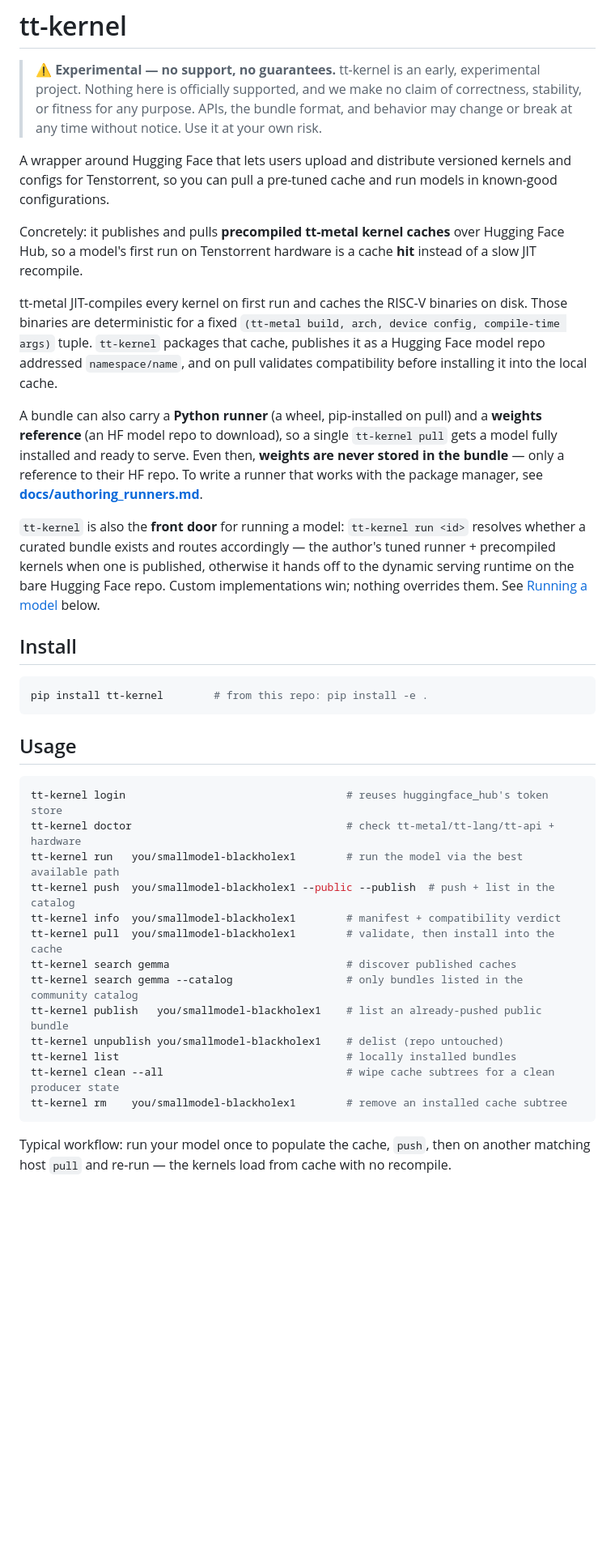
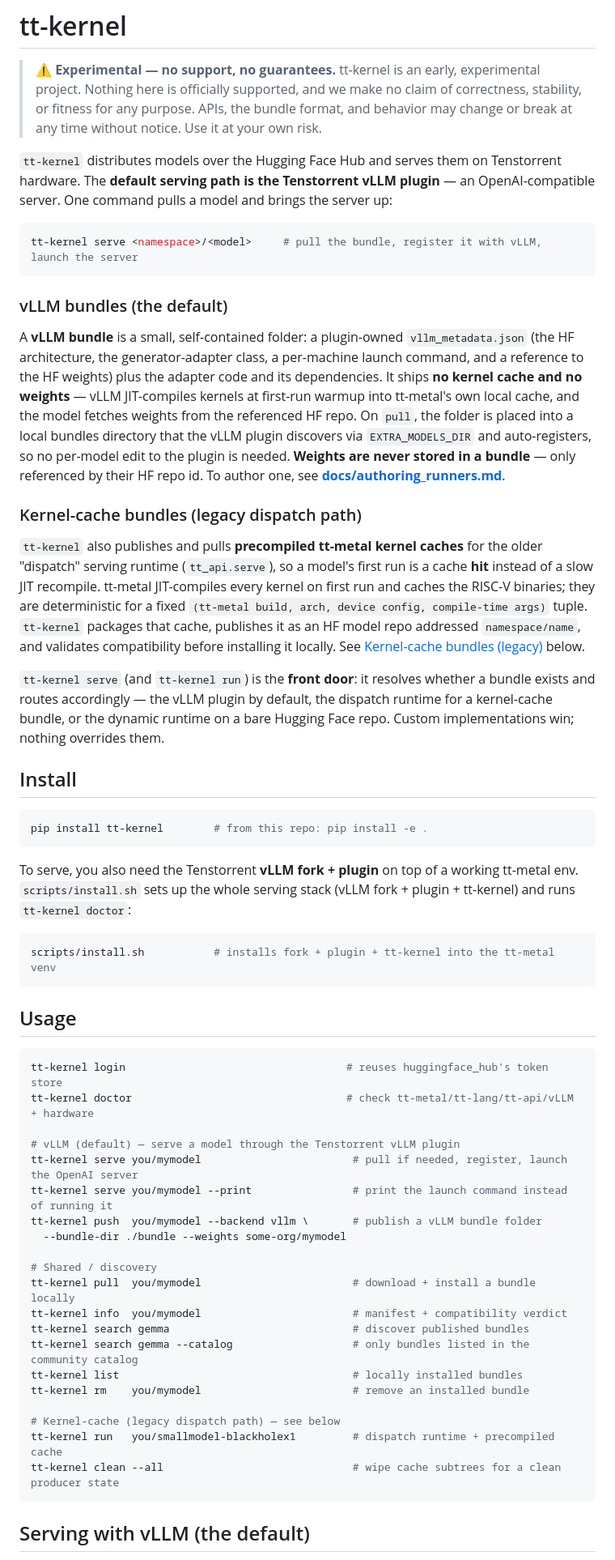
Before and after one commit to tenstorrent/tt-kernel-package-manager, a Markdown page: README.md, the part around one of its changes. Shown at 81% size. Rendered like a GitHub page; blank space fills up the shorter version.

````diff
--- a/README.md
+++ b/README.md
@@ -5,31 +5,41 @@
 > stability, or fitness for any purpose. APIs, the bundle format, and behavior may change
 > or break at any time without notice. Use it at your own risk.
 
-A wrapper around Hugging Face that lets users upload and distribute versioned kernels
-and configs for Tenstorrent, so you can pull a pre-tuned cache and run models in known-good
-configurations.
+`tt-kernel` distributes models over the Hugging Face Hub and serves them on Tenstorrent
+hardware. The **default serving path is the Tenstorrent vLLM plugin** — an OpenAI-compatible
+server. One command pulls a model and brings the server up:
 
-Concretely: it publishes and pulls **precompiled tt-metal kernel caches** over Hugging Face
-Hub, so a model's first run on Tenstorrent hardware is a cache **hit** instead of a slow JIT
-recompile.
+```bash
+tt-kernel serve <namespace>/<model>     # pull the bundle, register it with vLLM, launch the server
+```
 
-tt-metal JIT-compiles every kernel on first run and caches the RISC-V binaries on disk.
-Those binaries are deterministic for a fixed `(tt-metal build, arch, device config,
-compile-time args)` tuple. `tt-kernel` packages that cache, publishes it as a Hugging
-Face model repo addressed `namespace/name`, and on pull validates compatibility before
-installing it into the local cache.
+### vLLM bundles (the default)
 
-A bundle can also carry a **Python runner** (a wheel, pip-installed on pull) and a
-**weights reference** (an HF model repo to download), so a single `tt-kernel pull` gets a
-model fully installed and ready to serve. Even then, **weights are never stored in the
-bundle** — only a reference to their HF repo. To write a runner that works with the package
-manager, see **[docs/authoring_runners.md](docs/authoring_runners.md)**.
+A **vLLM bundle** is a small, self-contained folder: a plugin-owned `vllm_metadata.json`
+(the HF architecture, the generator-adapter class, a per-machine launch command, and a
+reference to the HF weights) plus the adapter code and its dependencies. It ships **no kernel
+cache and no weights** — vLLM JIT-compiles kernels at first-run warmup into tt-metal's own
+local cache, and the model fetches weights from the referenced HF repo. On `pull`, the folder
+is placed into a local bundles directory that the vLLM plugin discovers via `EXTRA_MODELS_DIR`
+and auto-registers, so no per-model edit to the plugin is needed. **Weights are never stored in
+a bundle** — only referenced by their HF repo id. To author one, see
+**[docs/authoring_runners.md](docs/authoring_runners.md)**.
 
-`tt-kernel` is also the **front door** for running a model: `tt-kernel run <id>` resolves
-whether a curated bundle exists and routes accordingly — the author's tuned runner +
-precompiled kernels when one is published, otherwise it hands off to the dynamic serving
-runtime on the bare Hugging Face repo. Custom implementations win; nothing overrides them.
-See [Running a model](#running-a-model-the-front-door) below.
+### Kernel-cache bundles (legacy dispatch path)
+
+`tt-kernel` also publishes and pulls **precompiled tt-metal kernel caches** for the older
+"dispatch" serving runtime (`tt_api.serve`), so a model's first run is a cache **hit** instead
+of a slow JIT recompile. tt-metal JIT-compiles every kernel on first run and caches the RISC-V
+binaries; they are deterministic for a fixed `(tt-metal build, arch, device config,
+compile-time args)` tuple. `tt-kernel` packages that cache, publishes it as an HF model repo
+addressed `namespace/name`, and validates compatibility before installing it locally. See
+[Kernel-cache bundles (legacy)](#kernel-cache-bundles-kernels--runner--weights-legacy-dispatch-path)
+below.
+
+`tt-kernel serve` (and `tt-kernel run`) is the **front door**: it resolves whether a bundle
+exists and routes accordingly — the vLLM plugin by default, the dispatch runtime for a
+kernel-cache bundle, or the dynamic runtime on a bare Hugging Face repo. Custom implementations
+win; nothing overrides them.
 
 ## Install
 
@@ -37,24 +47,38 @@ See [Running a model](#running-a-model-the-front-door) below.
 pip install tt-kernel        # from this repo: pip install -e .
 ```
 
+To serve, you also need the Tenstorrent **vLLM fork + plugin** on top of a working tt-metal
+env. `scripts/install.sh` sets up the whole serving stack (vLLM fork + plugin + tt-kernel) and
+runs `tt-kernel doctor`:
+
+```bash
+scripts/install.sh           # installs fork + plugin + tt-kernel into the tt-metal venv
+```
+
 ## Usage
 
 ```bash
 tt-kernel login                                   # reuses huggingface_hub's token store
-tt-kernel doctor                                  # check tt-metal/tt-lang/tt-api + hardware
-tt-kernel run   you/smallmodel-blackholex1        # run the model via the best available path
-tt-kernel push  you/smallmodel-blackholex1 --public --publish  # push + list in the catalog
-tt-kernel info  you/smallmodel-blackholex1        # manifest + compatibility verdict
-tt-kernel pull  you/smallmodel-blackholex1        # validate, then install into the cache
-tt-kernel search gemma                            # discover published caches
-tt-kernel search gemma --catalog                  # only bundles listed in the community catalog
-tt-kernel publish   you/smallmodel-blackholex1    # list an already-pushed public bundle
-tt-kernel unpublish you/smallmodel-blackholex1    # delist (repo untouched)
-tt-kernel list                                    # locally installed bundles
-tt-kernel clean --all                             # wipe cache subtrees for a clean producer state
-tt-kernel rm    you/smallmodel-blackholex1        # remove an installed cache subtree
+tt-kernel doctor                                  # check tt-metal/tt-lang/tt-api/vLLM + hardware
+
+# vLLM (default) — serve a model through the Tenstorrent vLLM plugin
+tt-kernel serve you/mymodel                        # pull if needed, register, launch the OpenAI server
+tt-kernel serve you/mymodel --print                # print the launch command instead of running it
+tt-kernel push  you/mymodel --backend vllm \       # publish a vLLM bundle folder
+  --bundle-dir ./bundle --weights some-org/mymodel
+
+# Shared / discovery
+tt-kernel pull  you/mymodel                        # download + install a bundle locally
+tt-kernel info  you/mymodel                        # manifest + compatibility verdict
+tt-kernel search gemma                             # discover published bundles
+tt-kernel search gemma --catalog                   # only bundles listed in the community catalog
+tt-kernel list                                     # locally installed bundles
+tt-kernel rm    you/mymodel                        # remove an installed bundle
+
+# Kernel-cache (legacy dispatch path) — see below
+tt-kernel run   you/smallmodel-blackholex1         # dispatch runtime + precompiled cache
+tt-kernel clean --all                              # wipe cache subtrees for a clean producer state
 ```
 
-Typical workflow: run your model once to populate the cache, `push`, then on another
-matching host `pull` and re-run — the kernels load from cache with no recompile.
+## Serving with vLLM (the default)
 
````
Also changed, not shown: other parts of README.md (+73 -27 lines).
